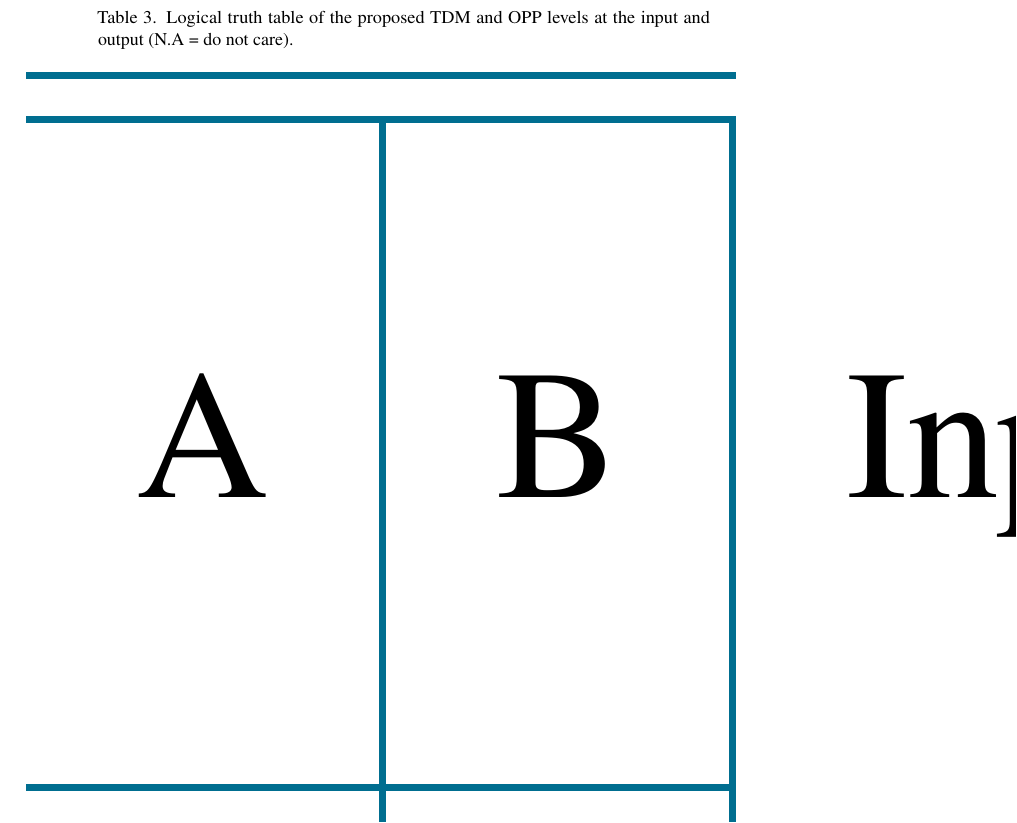
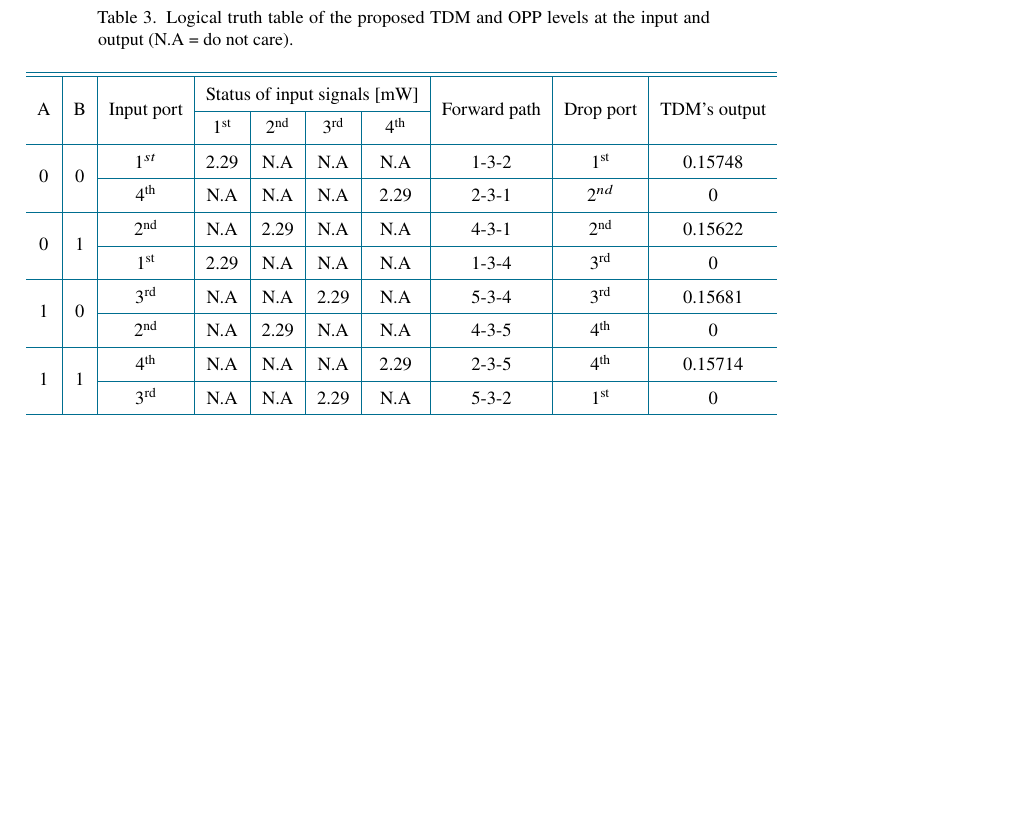
Before and after one commit to mseifilaleh/OLG_PII, a LaTeX document (olg_pII.tex): part of page 6 of 17 before the commit and part of page 6 of 16 after it, cut so that both start at the same text, the shorter picture padded with empty space. Compiled offline with pdfLaTeX.

Commit message:
Updates from Overleaf

```diff
--- a/olg_pII.tex
+++ b/olg_pII.tex
@@ -216,13 +216,16 @@ First of all, we simulate a TDM, being shown in Fig.\ref{fig2}. There are four d
 	\label{fig3}
 \end{figure}
 
-  \begin{table}[H]
+\begin{table}[H]
 \caption{Logical truth table of the proposed TDM and OPP levels at the input and output (N.A = do not care).}
 \centering
 \resizebox{\textwidth}{!}{%
-\begin{tabular}{c|c|c|c|c|c|c|c|c|c|c}
+\begin{tabular}{c|c|c|c|c|c|c|c|c|c}
 \hline\hline
 \multirow{2}{*}{A}& \multirow{2}{*}{B}& \multirow{2}{*}{Input port}& \multicolumn{4}{c|}{Status of input signals [mW]}& \multirow{2}{*}{Forward path}& \multirow{2}{*}{Drop port}& \multirow{2}{*}{TDM's output}\\
-\cline{4-8}
-& & & 1$^{st}$& 2$^{nd}$& 3$^{rd}$& 4$^{th}$& & &\\
+\cline{4-7}
+& & & 1$^{\text{st}}$& 2$^{\text{nd}}$& 3$^{\text{rd}}$& 4$^{\text{th}}$& & &\\
 \hline
+\multirow{2}{*}{0}& \multirow{2}{*}{0}& 1$^{st}$& 2.29&N.A& N.A& N.A& 1-3-2& 1$^{\text{st}}$& 0.15748\\
+\cline{3-10}
+& & 4$^{\text{th}}$& N.A& N.A& N.A& 2.29&2-3-1& 2$^{nd}$& 0\\
@@ -232 +232,4 @@ First of all, we simulate a TDM, being shown in Fig.\ref{fig2}. There are four d
 \hline
+\multirow{2}{*}{0}& \multirow{2}{*}{1}& 2$^{\text{nd}}$& N.A& 2.29& N.A& N.A&4-3-1& 2$^{\text{nd}}$& 0.15622\\
+\cline{3-10}
+& & 1$^{\text{st}}$& 2.29& N.A& N.A& N.A& 1-3-4& 3$^{\text{rd}}$& 0\\
@@ -236 +236,4 @@ First of all, we simulate a TDM, being shown in Fig.\ref{fig2}. There are four d
 \hline
+\multirow{2}{*}{1}& \multirow{2}{*}{0}& 3$^{\text{rd}}$& N.A& N.A& 2.29& N.A&5-3-4& 3$^{\text{rd}}$& 0.15681\\
+\cline{3-10}
+& & 2$^{\text{nd}}$& N.A& 2.29& N.A& N.A&4-3-5& 4$^{\text{th}}$&0\\
@@ -240 +240,4 @@ First of all, we simulate a TDM, being shown in Fig.\ref{fig2}. There are four d
 \hline
+\multirow{2}{*}{1}& \multirow{2}{*}{1}& 4$^{\text{th}}$& N.A& N.A & N.A& 2.29&2-3-5& 4$^{\text{th}}$& 0.15714\\
+\cline{3-10}
+& & 3$^{\text{rd}}$& N.A& N.A& 2.29& N.A& 5-3-2& 1$^{\text{st}}$& 0\\
```
Also changed, not shown: olg_pII.tex (12 more changed lines).
